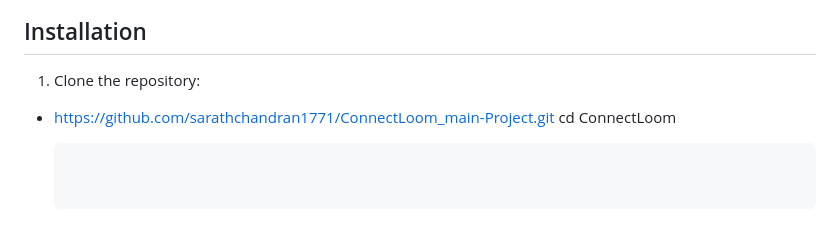
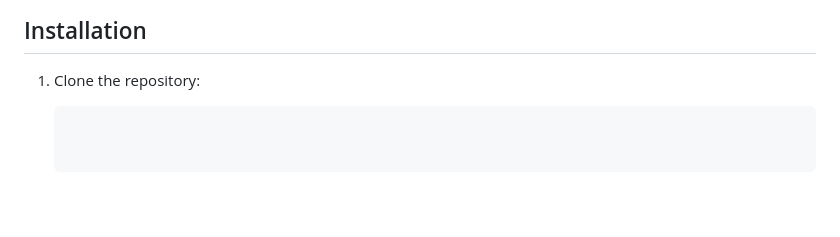
Before and after one commit to sarathchandran1771/ConnectLoom_main-Project, a Markdown page: README.md, the part around the change. Rendered like a GitHub page; blank space fills up the shorter version.

````diff
--- a/README.md
+++ b/README.md
@@ -144,6 +144,5 @@ Provides an overview of user and post statistics.
 ## Installation
 
 1. Clone the repository:
- - https://github.com/sarathchandran1771/ConnectLoom_main-Project.git cd ConnectLoom
 
-   ```bash
+   ```bash https://github.com/sarathchandran1771/ConnectLoom_main-Project.git cd ConnectLoom
````
